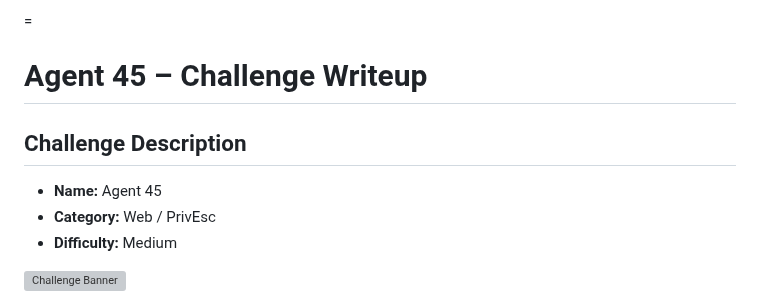
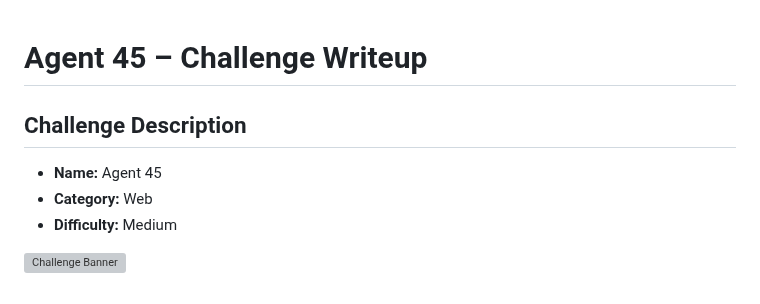
Before and after one commit to Akashvarunn14/Akash-challs-main, a Markdown page: agent45/writeup.md, the part around the change. GitHub-like rendering; grey boxes are pictures that could not be loaded.

```diff
--- a/agent45/writeup.md
+++ b/agent45/writeup.md
@@ -1,11 +1,11 @@
-=
+
 
 # Agent 45 – Challenge Writeup
 
 ## Challenge Description
 
 * **Name:** Agent 45
-* **Category:** Web / PrivEsc
+* **Category:** Web
 * **Difficulty:** Medium
 
 ![Challenge Banner](https://github.com/user-attachments/assets/ef8bbdfe-a8dd-4682-bcf8-bc26da8a84e2)
```
